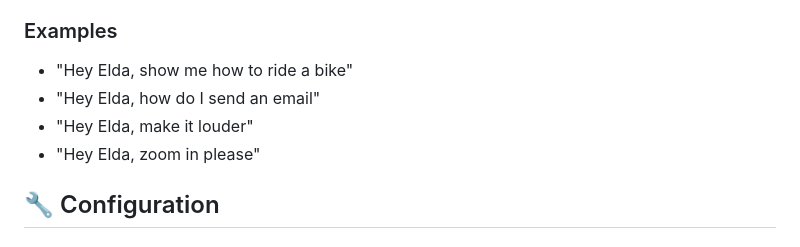
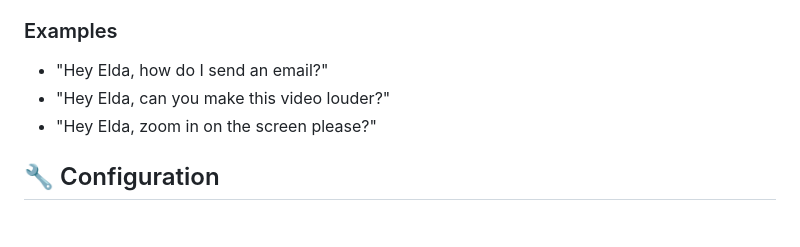
Before and after one commit to elyssa-qi/ELDA, a Markdown page: README.md, the part around the change. Drawn GitHub-style.

```diff
--- a/README.md
+++ b/README.md
@@ -138,10 +138,9 @@ npm start
 - **"Hey Elda, how do I [action]"** - Get step-by-step guidance
 
 ### Examples
-- "Hey Elda, show me how to ride a bike"
-- "Hey Elda, how do I send an email"
-- "Hey Elda, make it louder"
-- "Hey Elda, zoom in please"
+- "Hey Elda, how do I send an email?"
+- "Hey Elda, can you make this video louder?"
+- "Hey Elda, zoom in on the screen please?"
 
 ## 🔧 Configuration
 
```
